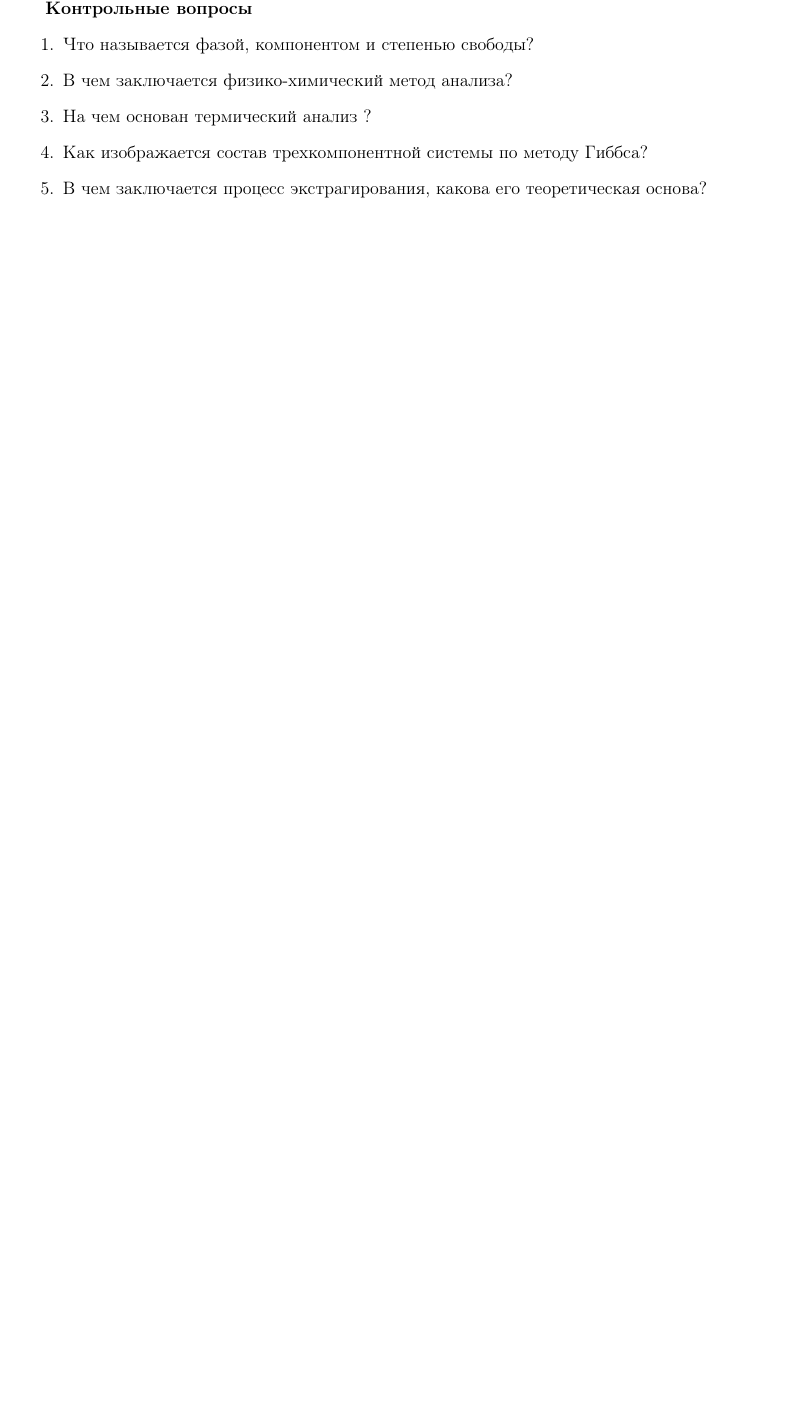
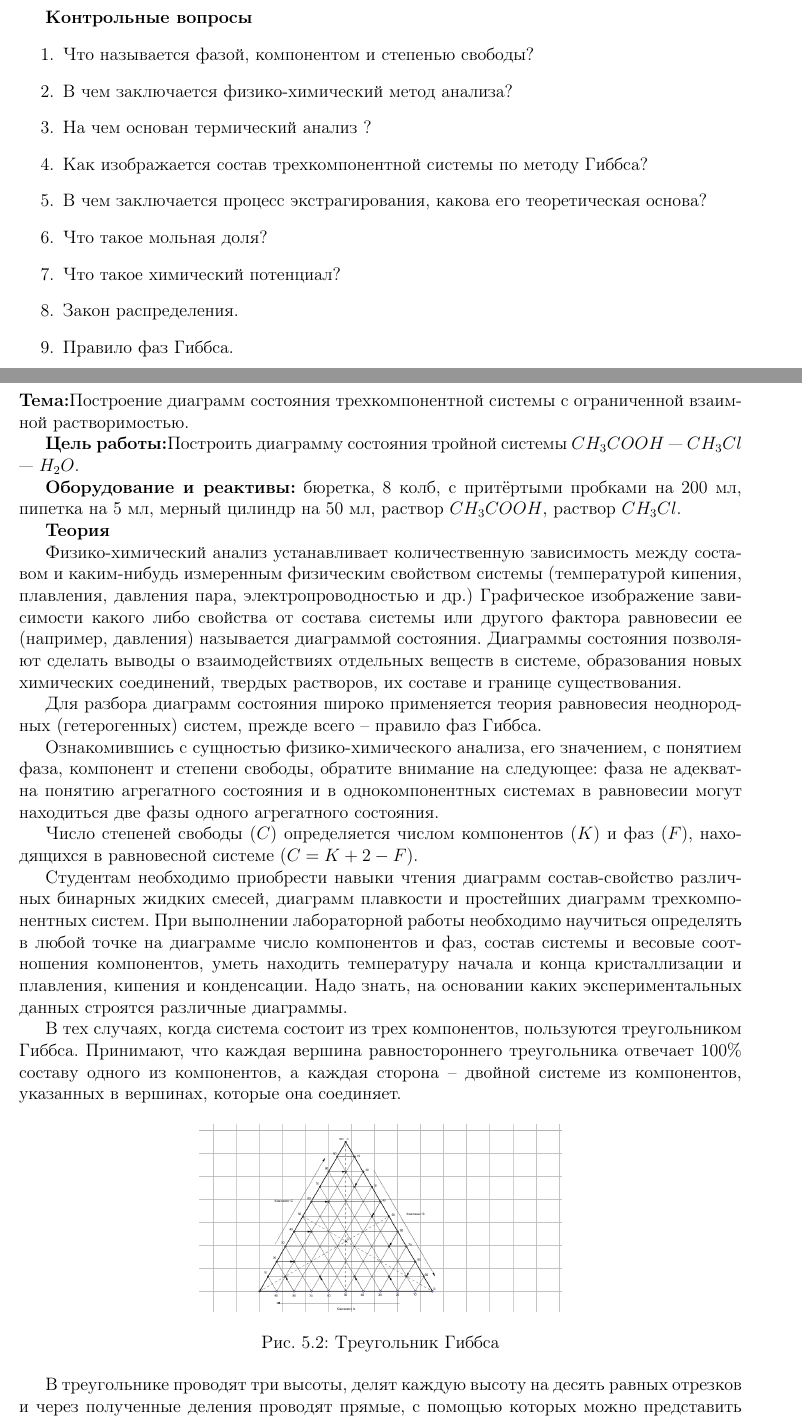
Before and after one commit to dmitryzy/fizhim, a LaTeX document (prakt.tex, which reads lab/lab13.tex): part of page 19 of 45 before the commit and two parts of pages 21 and 22 of 49 after it, the two joined at a grey line, cut so that both start at the same text, the shorter picture padded with empty space. The pictures show the PDF file prakt.pdf that the author committed with the source.

Commit message:
лаб3
лабораторная 3

```diff
--- /dev/null
+++ b/lab/lab13.tex
@@ -0,0 +1,28 @@
+\section{Лабораторная работа 3 }
+\textbf{Тема:}Построение диаграмм состояния трехкомпонентной системы с ограниченной взаимной растворимостью.
+
+\textbf{Цель работы:}Построить диаграмму состояния тройной системы $CH_{3}COOH$ --- $CH_{3}Cl$ --- $H_{2}O$.
+
+\textbf{Оборудование и реактивы:} бюретка, 8 колб, с притёртыми пробками на 200 мл, пипетка на 5 мл, мерный цилиндр на 50 мл, раствор $CH_{3}COOH$, раствор $CH_{3}Cl$.
+
+\textbf{Теория}
+
+Физико-химический анализ  устанавливает  количественную зависимость между составом и каким-нибудь измеренным физическим свойством  системы (температурой кипения,  плавления,  давления пара, электропроводностью и др.) Графическое изображение зависимости какого либо свойства от состава системы или другого фактора равновесии ее (например, давления) называется диаграммой состояния. Диаграммы состояния позволяют сделать выводы о взаимодействиях отдельных веществ в системе,  образования новых  химических  соединений, твердых растворов, их составе и границе существования.
+
+Для разбора диаграмм состояния широко применяется теория равновесия  неоднородных (гетерогенных) систем,  прежде всего -- правило фаз Гиббса.
+
+Ознакомившись с сущностью физико-химического анализа,  его значением,  с понятием фаза,  компонент и степени свободы,  обратите внимание на следующее: фаза не адекватна понятию агрегатного состояния и в однокомпонентных системах в равновесии могут находиться две фазы одного агрегатного состояния.
+
+Число степеней свободы ($C$) определяется числом компонентов ($K$) и фаз ($F$), находящихся  в  равновесной  системе ($C=K+2-F$).
+
+Студентам необходимо  приобрести  навыки  чтения  диаграмм состав-свойство различных бинарных жидких смесей,  диаграмм плавкости и простейших диаграмм трехкомпонентных систем. При выполнении лабораторной работы необходимо научиться определять в любой точке на диаграмме число компонентов и фаз,  состав системы и весовые соотношения компонентов,  уметь находить температуру  начала  и  конца кристаллизации и плавления,  кипения и конденсации. Надо знать, на основании каких экспериментальных данных строятся различные  диаграммы.
+
+В тех случаях, когда система состоит из трех компонентов, пользуются треугольником Гиббса. Принимают, что каждая вершина равностороннего треугольника отвечает 100\% составу одного из  компонентов,  а каждая сторона -- двойной системе из компонентов, указанных в вершинах, которые она соединяет.
+
+\begin{figure}[h]
+\center{\includegraphics[width=0.5\linewidth]{gibbs.png}}
+\caption{Треугольник Гиббса}
+\label{ris:image}
+\end{figure}
+
+В треугольнике проводят три высоты,  делят каждую высоту на десять равных отрезков и через полученные деления проводят прямые, с помощью которых можно представить любой состав тройной системы.
@@ -0,0 +36,15 @@
+\begin{table}[h]
+\caption{Объемы компонентов бинарных смесей}
+\label{tabular:data3}
+\begin{center}
+\begin{tabular}{|p{6cm}|c|c|c|c|c|c|c|c|}
+\hline
+\No колбы & 1 & 2 & 3 & 4 & 5 & 6 & 7 & 8 \\
+\hline
+Объем $CH_{3}COOH$, мл & 2 & 4 & 6 & 7 & 7,5 & 8 & 8,5 & 9 \\
+\hline
+Объем $CH_{3}Cl$, мл & 8 & 6 & 4 & 3 & 2,5 & 2 & 1,5 & 1 \\
+\hline
+Объем $H_{2}O$, мл & & & & & & & &  \\
+\hline
+\end{tabular}
@@ -0,0 +75,8 @@
+\hline
+Вещество & Плотность, г/мл & Молярная масса, г/моль\\
+\hline
+$CH_{3}COOH$ & 1,06 & \\
+\hline
+$CH_{3}Cl$ & 1,5 &  \\
+\hline
+$H_{2}O$ & 1,0 &  \\
@@ -0,0 +94,13 @@
+\begin{tabular}{|p{8cm}|c|c|c|c|c|c|c|c|}
+\hline
+\No колбы & 1 & 2 & 3 & 4 & 5 & 6 & 7 & 8 \\
+\hline
+Количество вещества $CH_{3}COOH$, моль & & & & & & & & \\
+\hline
+Количество вещества $CH_{3}Cl$, моль & & & & & & & & \\
+\hline
+Количество вещества $H_{2}O$, моль & & & & & & & &  \\
+\hline
+Всего, моль & & & & & & & &  \\
+\hline
+\end{tabular}
@@ -0,0 +121,11 @@
+\begin{tabular}{|p{8cm}|c|c|c|c|c|c|c|c|}
+\hline
+\No колбы & 1 & 2 & 3 & 4 & 5 & 6 & 7 & 8 \\
+\hline
+Мольная доля $CH_{3}COOH$, \% & & & & & & & & \\
+\hline
+Мольная доля $CH_{3}Cl$, \% & & & & & & & & \\
+\hline
+Мольная доля $H_{2}O$, \% & & & & & & & &  \\
+\hline
+Всего & & & & & & & &  \\
@@ -0,0 +135,4 @@
+\end{table}
+
+\textbf{Контрольные вопросы}
+\begin{enumerate}
@@ -0,0 +144,5 @@
+\item Что такое мольная доля?
+\item Что такое химический потенциал?
+\item Закон распределения.
+\item Правило фаз Гиббса.
+\end{enumerate}
```
Also changed, not shown: prakt.tex (+5 -3 lines), test.tex (added, +27 -0 lines), tmp/1.tex (added, +3 -0 lines), lab/img_lab_3/gibbs.eps (added), lab/img_lab_3/gibbs.png (added), prakt.pdf, test.pdf (added), lab/lab13.tex (64 more changed lines), 2 other files.
